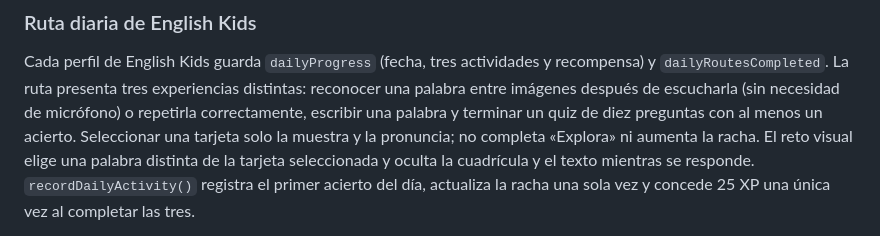
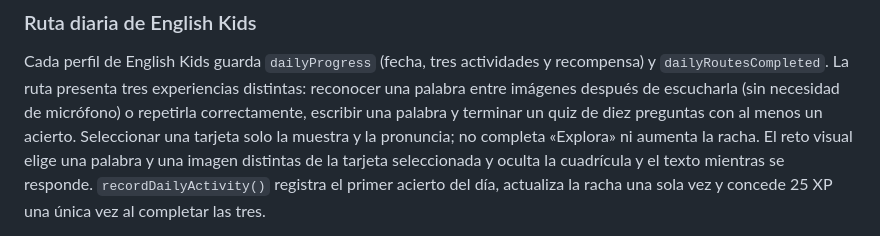
Before and after one commit to pedrocovasnicolau-a11y/EnglishKids, a Markdown page: docs/ARQUITECTURA.md, the part around the change. Rendered like a GitHub page.

```diff
--- a/docs/ARQUITECTURA.md
+++ b/docs/ARQUITECTURA.md
@@ -160,7 +160,7 @@ distintas: reconocer una palabra entre imágenes después de escucharla (sin
 necesidad de micrófono) o repetirla correctamente, escribir una palabra y
 terminar un quiz de diez preguntas con al menos un acierto. Seleccionar una
 tarjeta solo la muestra y la pronuncia; no completa «Explora» ni aumenta la
-racha. El reto visual elige una palabra distinta de la tarjeta seleccionada y
+racha. El reto visual elige una palabra y una imagen distintas de la tarjeta seleccionada y
 oculta la cuadrícula y el texto mientras se responde. `recordDailyActivity()`
 registra el primer acierto del día, actualiza
 la racha una sola vez y concede 25 XP una única vez al completar las tres.
```
Also changed, not shown: docs/ROADMAP.md (+2 -2 lines).
